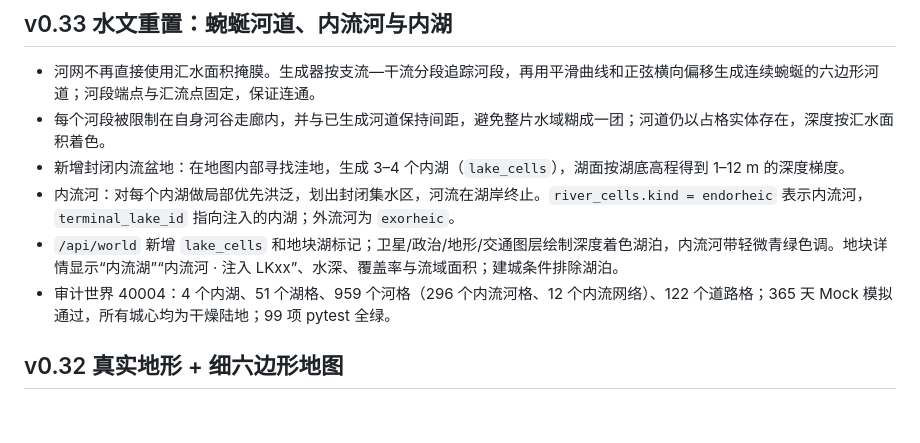
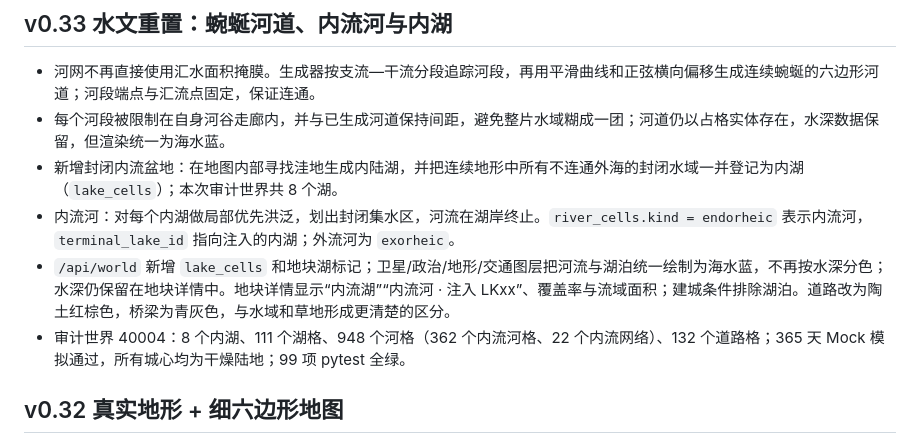
Before and after one commit to xd666-afk/PROJECT-EOS, a Markdown page: README.md, the part around the change. Rendered like a GitHub page; blank space fills up the shorter version.

```diff
--- a/README.md
+++ b/README.md
@@ -155,11 +155,11 @@ HTTP 接口：
 ## v0.33 水文重置：蜿蜒河道、内流河与内湖
 
 - 河网不再直接使用汇水面积掩膜。生成器按支流—干流分段追踪河段，再用平滑曲线和正弦横向偏移生成连续蜿蜒的六边形河道；河段端点与汇流点固定，保证连通。
-- 每个河段被限制在自身河谷走廊内，并与已生成河道保持间距，避免整片水域糊成一团；河道仍以占格实体存在，深度按汇水面积着色。
-- 新增封闭内流盆地：在地图内部寻找洼地，生成 3–4 个内湖（`lake_cells`），湖面按湖底高程得到 1–12 m 的深度梯度。
+- 每个河段被限制在自身河谷走廊内，并与已生成河道保持间距，避免整片水域糊成一团；河道仍以占格实体存在，水深数据保留，但渲染统一为海水蓝。
+- 新增封闭内流盆地：在地图内部寻找洼地生成内陆湖，并把连续地形中所有不连通外海的封闭水域一并登记为内湖（`lake_cells`）；本次审计世界共 8 个湖。
 - 内流河：对每个内湖做局部优先洪泛，划出封闭集水区，河流在湖岸终止。`river_cells.kind = endorheic` 表示内流河，`terminal_lake_id` 指向注入的内湖；外流河为 `exorheic`。
-- `/api/world` 新增 `lake_cells` 和地块湖标记；卫星/政治/地形/交通图层绘制深度着色湖泊，内流河带轻微青绿色调。地块详情显示“内流湖”“内流河 · 注入 LKxx”、水深、覆盖率与流域面积；建城条件排除湖泊。
-- 审计世界 40004：4 个内湖、51 个湖格、959 个河格（296 个内流河格、12 个内流网络）、122 个道路格；365 天 Mock 模拟通过，所有城心均为干燥陆地；99 项 pytest 全绿。
+- `/api/world` 新增 `lake_cells` 和地块湖标记；卫星/政治/地形/交通图层把河流与湖泊统一绘制为海水蓝，不再按水深分色；水深仍保留在地块详情中。地块详情显示“内流湖”“内流河 · 注入 LKxx”、覆盖率与流域面积；建城条件排除湖泊。道路改为陶土红棕色，桥梁为青灰色，与水域和草地形成更清楚的区分。
+- 审计世界 40004：8 个内湖、111 个湖格、948 个河格（362 个内流河格、22 个内流网络）、132 个道路格；365 天 Mock 模拟通过，所有城心均为干燥陆地；99 项 pytest 全绿。
 
 ## v0.32 真实地形 + 细六边形地图
 
```
Also changed, not shown: DEVELOPER_MANUAL.md (+1 -1 lines), PROJECT_EOS_DEVELOPMENT_REPORT.md (+3 -3 lines), docs/report_assets/ui_v2_hydrology.png, docs/report_assets/ui_v2_hydrology_map.png, 3 other files.
